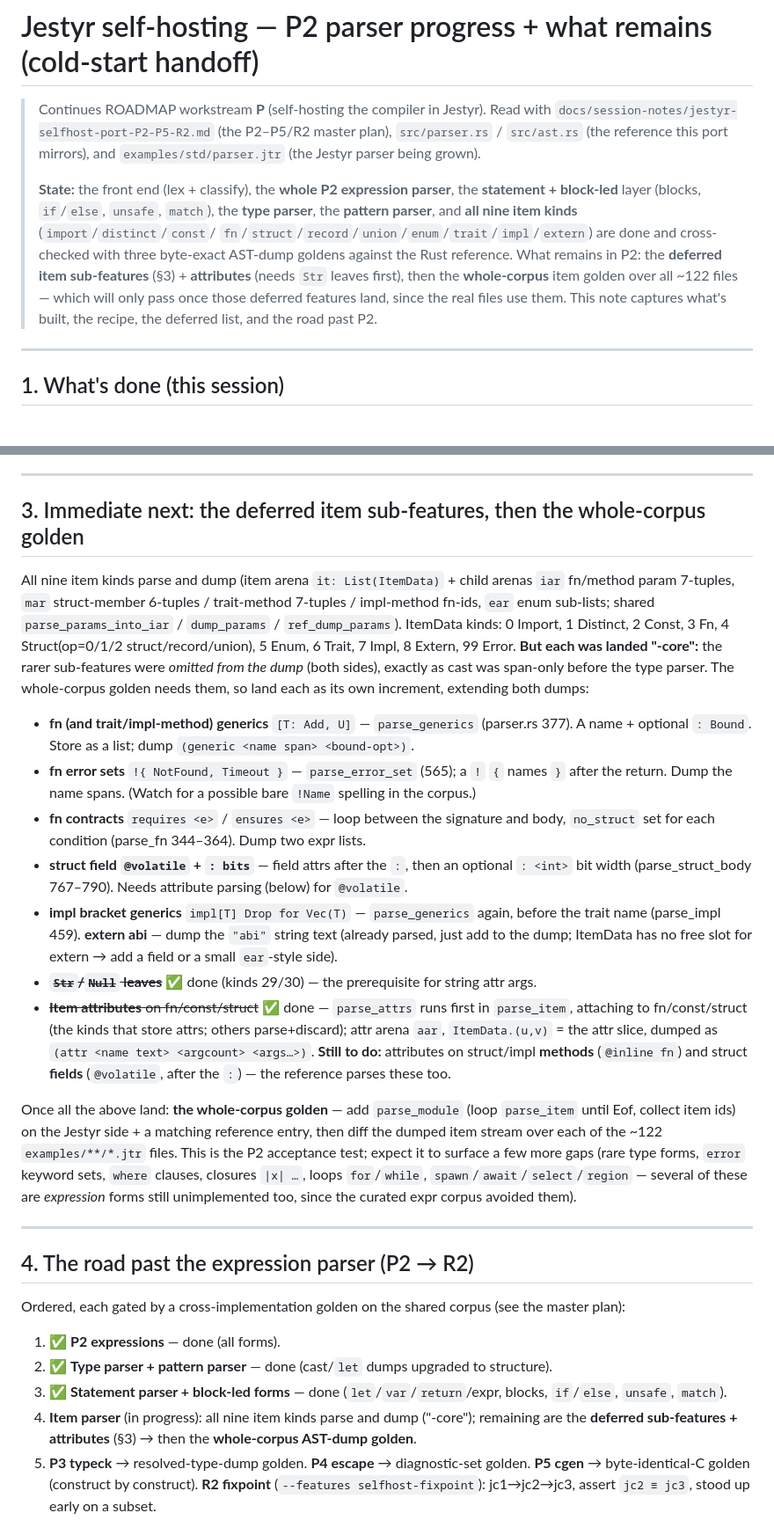
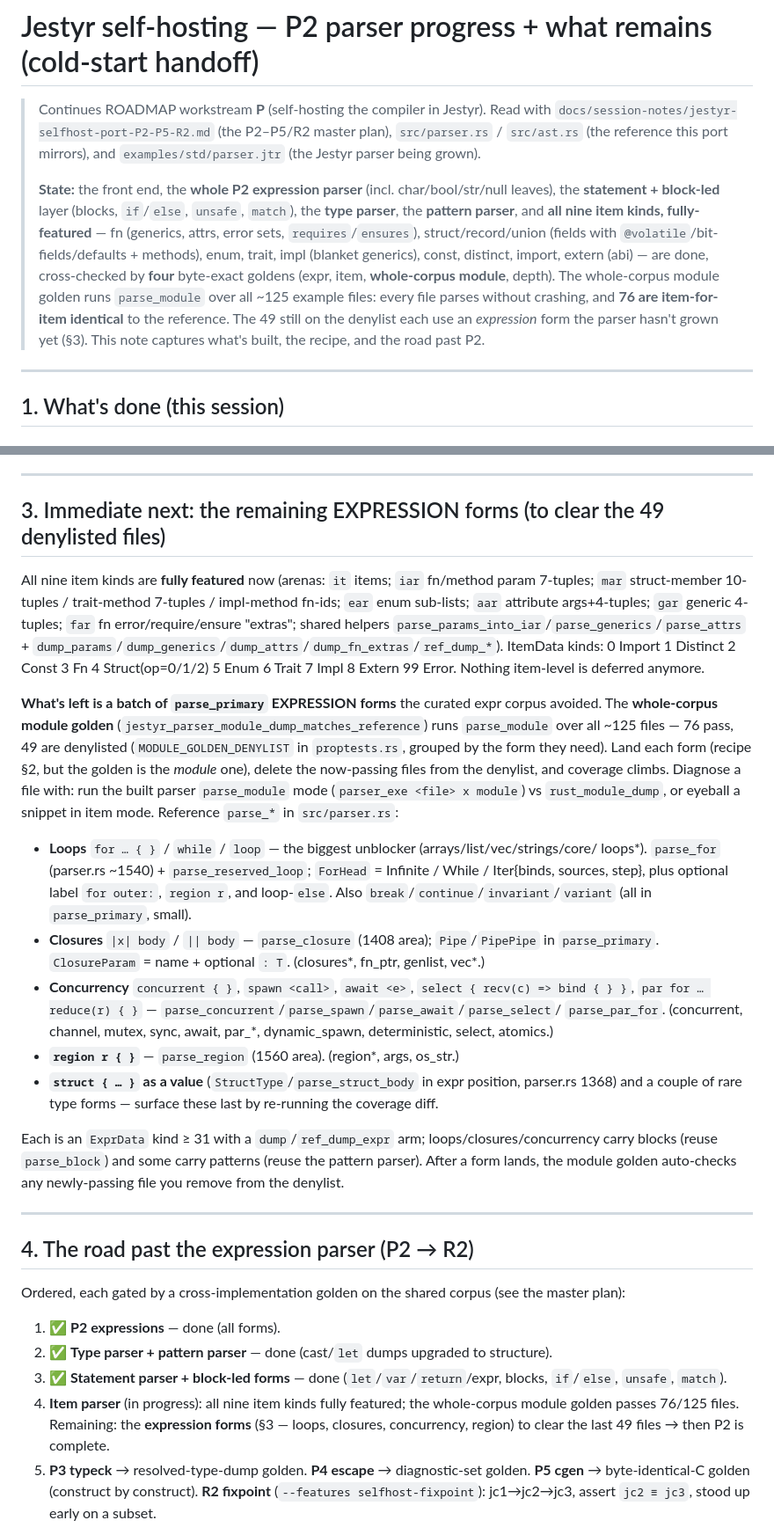
Before and after one commit to AdamEzzat1/Jestyr, a Markdown page: docs/session-notes/jestyr-selfhost-P2-parser-handoff.md, 2 parts joined by grey strips. Shown at 88% size. Rendered like a GitHub page.

Commit message:
docs(P2): handoff — all item kinds fully featured, module golden 76/125
Rewrite the handoff to the current state: all nine item kinds are now
fully-featured (generics, attributes incl. method/field, error sets, contracts,
@volatile/bit-fields, extern abi), verified by four goldens including the new
whole-corpus module golden (parse_module over all ~125 files, 76 item-for-item
identical). §3 now lists the remaining EXPRESSION forms — loops, closures,
concurrency, region — that clear the 49 denylisted files, with reference
locations and the recipe; adds the Jestyr driver-mode anchors.

```diff
--- a/docs/session-notes/jestyr-selfhost-P2-parser-handoff.md
+++ b/docs/session-notes/jestyr-selfhost-P2-parser-handoff.md
@@ -5,15 +5,16 @@
 > `src/parser.rs` / `src/ast.rs` (the reference this port mirrors), and
 > `examples/std/parser.jtr` (the Jestyr parser being grown).
 >
-> **State:** the front end (lex + classify), the **whole P2 expression parser**, the
-> **statement + block-led** layer (blocks, `if`/`else`, `unsafe`, `match`), the **type
-> parser**, the **pattern parser**, and **all nine item kinds** (`import`/`distinct`/`const`/
-> `fn`/`struct`/`record`/`union`/`enum`/`trait`/`impl`/`extern`) are done and cross-checked with
-> three byte-exact AST-dump goldens against the Rust reference. What remains in P2: the
-> **deferred item sub-features** (§3) + **attributes** (needs `Str` leaves first), then the
-> **whole-corpus** item golden over all ~122 files — which will only pass once those deferred
-> features land, since the real files use them. This note captures what's built, the recipe,
-> the deferred list, and the road past P2.
+> **State:** the front end, the **whole P2 expression parser** (incl. char/bool/str/null
+> leaves), the **statement + block-led** layer (blocks, `if`/`else`, `unsafe`, `match`), the
+> **type parser**, the **pattern parser**, and **all nine item kinds, fully-featured** — fn
+> (generics, attrs, error sets, `requires`/`ensures`), struct/record/union (fields with
+> `@volatile`/bit-fields/defaults + methods), enum, trait, impl (blanket generics), const,
+> distinct, import, extern (abi) — are done, cross-checked by **four** byte-exact goldens (expr,
+> item, **whole-corpus module**, depth). The whole-corpus module golden runs `parse_module` over
+> all ~125 example files: every file parses without crashing, and **76 are item-for-item
+> identical** to the reference. The 49 still on the denylist each use an *expression* form the
+> parser hasn't grown yet (§3). This note captures what's built, the recipe, and the road past P2.
 
 ---
 
@@ -111,41 +112,41 @@ matching the reference; not in the corpus.)
 
 ---
 
-## 3. Immediate next: the deferred item sub-features, then the whole-corpus golden
+## 3. Immediate next: the remaining EXPRESSION forms (to clear the 49 denylisted files)
 
-All nine item kinds parse and dump (item arena `it: List(ItemData)` + child arenas `iar`
-fn/method param 7-tuples, `mar` struct-member 6-tuples / trait-method 7-tuples / impl-method
-fn-ids, `ear` enum sub-lists; shared `parse_params_into_iar` / `dump_params` / `ref_dump_params`).
-ItemData kinds: 0 Import, 1 Distinct, 2 Const, 3 Fn, 4 Struct(op=0/1/2 struct/record/union),
-5 Enum, 6 Trait, 7 Impl, 8 Extern, 99 Error. **But each was landed "-core":** the rarer
-sub-features were *omitted from the dump* (both sides), exactly as cast was span-only before the
-type parser. The whole-corpus golden needs them, so land each as its own increment, extending
-both dumps:
+All nine item kinds are **fully featured** now (arenas: `it` items; `iar` fn/method param
+7-tuples; `mar` struct-member 10-tuples / trait-method 7-tuples / impl-method fn-ids; `ear` enum
+sub-lists; `aar` attribute args+4-tuples; `gar` generic 4-tuples; `far` fn error/require/ensure
+"extras"; shared helpers `parse_params_into_iar`/`parse_generics`/`parse_attrs` +
+`dump_params`/`dump_generics`/`dump_attrs`/`dump_fn_extras`/`ref_dump_*`). ItemData kinds: 0
+Import 1 Distinct 2 Const 3 Fn 4 Struct(op=0/1/2) 5 Enum 6 Trait 7 Impl 8 Extern 99 Error.
+Nothing item-level is deferred anymore.
 
-- **fn (and trait/impl-method) generics** `[T: Add, U]` — `parse_generics` (parser.rs 377). A
-  name + optional `: Bound`. Store as a list; dump `(generic <name span> <bound-opt>)`.
-- **fn error sets** `!{ NotFound, Timeout }` — `parse_error_set` (565); a `!` `{` names `}` after
-  the return. Dump the name spans. (Watch for a possible bare `!Name` spelling in the corpus.)
-- **fn contracts** `requires <e>` / `ensures <e>` — loop between the signature and body, `no_struct`
-  set for each condition (parse_fn 344–364). Dump two expr lists.
-- **struct field `@volatile` + `: bits`** — field attrs after the `:`, then an optional `: <int>`
-  bit width (parse_struct_body 767–790). Needs attribute parsing (below) for `@volatile`.
-- **impl bracket generics** `impl[T] Drop for Vec(T)` — `parse_generics` again, before the trait
-  name (parse_impl 459). **extern abi** — dump the `"abi"` string text (already parsed, just add
-  to the dump; ItemData has no free slot for extern → add a field or a small `ear`-style side).
-- ~~**`Str`/`Null` leaves**~~ ✅ done (kinds 29/30) — the prerequisite for string attr args.
-- ~~**Item attributes** on fn/const/struct~~ ✅ done — `parse_attrs` runs first in `parse_item`,
-  attaching to fn/const/struct (the kinds that store attrs; others parse+discard); attr arena
-  `aar`, `ItemData.(u,v)` = the attr slice, dumped as `(attr <name text> <argcount> <args…>)`.
-  **Still to do:** attributes on struct/impl **methods** (`@inline fn`) and struct **fields**
-  (`@volatile`, after the `:`) — the reference parses these too.
+**What's left is a batch of `parse_primary` EXPRESSION forms** the curated expr corpus avoided.
+The **whole-corpus module golden** (`jestyr_parser_module_dump_matches_reference`) runs
+`parse_module` over all ~125 files — 76 pass, 49 are denylisted (`MODULE_GOLDEN_DENYLIST` in
+`proptests.rs`, grouped by the form they need). Land each form (recipe §2, but the golden is the
+*module* one), delete the now-passing files from the denylist, and coverage climbs. Diagnose a
+file with: run the built parser `parse_module` mode (`parser_exe <file> x module`) vs
+`rust_module_dump`, or eyeball a snippet in item mode. Reference `parse_*` in `src/parser.rs`:
 
-Once all the above land: **the whole-corpus golden** — add `parse_module` (loop `parse_item`
-until Eof, collect item ids) on the Jestyr side + a matching reference entry, then diff the
-dumped item stream over each of the ~122 `examples/**/*.jtr` files. This is the P2 acceptance
-test; expect it to surface a few more gaps (rare type forms, `error` keyword sets, `where`
-clauses, closures `|x| …`, loops `for`/`while`, `spawn`/`await`/`select`/`region` — several of
-these are *expression* forms still unimplemented too, since the curated expr corpus avoided them).
+- **Loops** `for … { }` / `while` / `loop` — the biggest unblocker (arrays/list/vec/strings/core/
+  loops*). `parse_for` (parser.rs ~1540) + `parse_reserved_loop`; `ForHead` = Infinite / While /
+  Iter{binds, sources, step}, plus optional label `for outer:`, `region r`, and loop-`else`.
+  Also `break`/`continue`/`invariant`/`variant` (all in `parse_primary`, small).
+- **Closures** `|x| body` / `|| body` — `parse_closure` (1408 area); `Pipe`/`PipePipe` in
+  `parse_primary`. `ClosureParam` = name + optional `: T`. (closures*, fn_ptr, genlist, vec*.)
+- **Concurrency** `concurrent { }`, `spawn <call>`, `await <e>`, `select { recv(c) => bind { } }`,
+  `par for … reduce(r) { }` — `parse_concurrent`/`parse_spawn`/`parse_await`/`parse_select`/
+  `parse_par_for`. (concurrent, channel, mutex, sync, await, par_*, dynamic_spawn, deterministic,
+  select, atomics.)
+- **`region r { }`** — `parse_region` (1560 area). (region*, args, os_str.)
+- **`struct { … }` as a value** (`StructType`/`parse_struct_body` in expr position, parser.rs
+  1368) and a couple of rare type forms — surface these last by re-running the coverage diff.
+
+Each is an `ExprData` kind ≥ 31 with a `dump`/`ref_dump_expr` arm; loops/closures/concurrency
+carry blocks (reuse `parse_block`) and some carry patterns (reuse the pattern parser). After a
+form lands, the module golden auto-checks any newly-passing file you remove from the denylist.
 
 ---
 
@@ -157,8 +158,9 @@ Ordered, each gated by a cross-implementation golden on the shared corpus (see t
 2. ✅ **Type parser + pattern parser** — done (cast/`let` dumps upgraded to structure).
 3. ✅ **Statement parser + block-led forms** — done (`let`/`var`/`return`/expr, blocks,
    `if`/`else`, `unsafe`, `match`).
-4. **Item parser** (in progress): all nine item kinds parse and dump ("-core"); remaining are
-   the **deferred sub-features + attributes** (§3) → then the **whole-corpus AST-dump golden**.
+4. **Item parser** (in progress): all nine item kinds fully featured; the whole-corpus module
+   golden passes 76/125 files. Remaining: the **expression forms** (§3 — loops, closures,
+   concurrency, region) to clear the last 49 files → then P2 is complete.
 5. **P3 typeck** → resolved-type-dump golden. **P4 escape** → diagnostic-set golden. **P5 cgen**
    → byte-identical-C golden (construct by construct). **R2 fixpoint** (`--features
    selfhost-fixpoint`): jc1→jc2→jc3, assert `jc2 ≡ jc3`, stood up early on a subset.
```
Also changed, not shown: other parts of docs/session-notes/jestyr-selfhost-P2-parser-handoff.md (+9 -7 lines).
